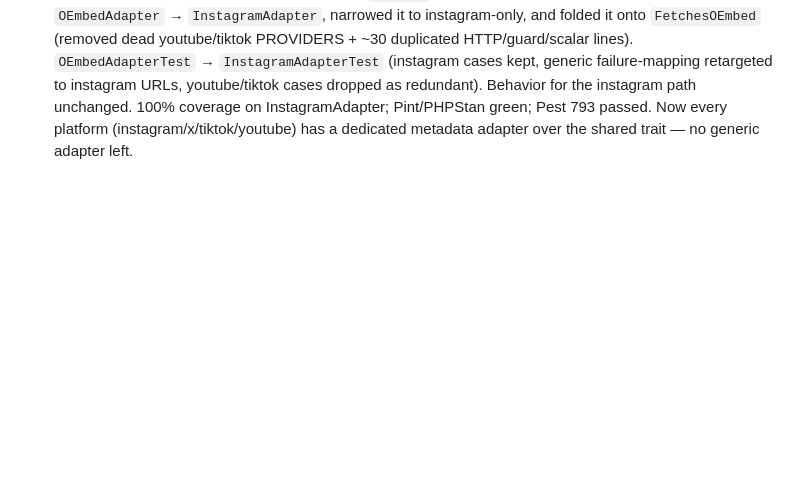
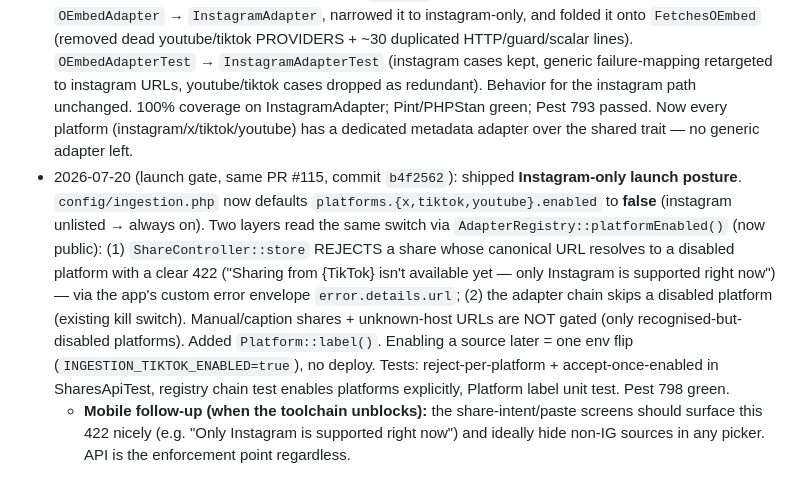
Before and after one commit to blancomaberino/reelme, a Markdown page: tasks/T-014-x-tiktok-youtube-adapters-public-posts.md, the part around the change. Rendered like a GitHub page; blank space fills up the shorter version.

Commit message:
T-014: Instagram-only launch gate (PR #115)

```diff
--- a/tasks/T-014-x-tiktok-youtube-adapters-public-posts.md
+++ b/tasks/T-014-x-tiktok-youtube-adapters-public-posts.md
@@ -77,3 +77,5 @@ vendor/bin/pint --test && vendor/bin/phpstan analyse
   - Tests: per-platform fixture tests (`Http::fake`, no network/binary) — supports() matrix, happy parse, Data-API vs oEmbed, failure taxonomy, connection errors; registry tests for the kill switch. 100% coverage on the new adapters + trait. `/coderabbit` pass clean (grounding, `/simplify` applied, `/security-review` no findings). Pint/PHPStan green; Pest 792 passed.
   - Also flipped **T-013 → done** in tasks.json (it shipped earlier via PRs #78/#82/#83; status had never been updated). T-014 stays `in_progress` until PR #115 merges.
 - 2026-07-20 (follow-up, same PR #115, commit `12c4777`): did the deferred cleanup — renamed `OEmbedAdapter` → `InstagramAdapter`, narrowed it to instagram-only, and folded it onto `FetchesOEmbed` (removed dead youtube/tiktok PROVIDERS + ~30 duplicated HTTP/guard/scalar lines). `OEmbedAdapterTest` → `InstagramAdapterTest` (instagram cases kept, generic failure-mapping retargeted to instagram URLs, youtube/tiktok cases dropped as redundant). Behavior for the instagram path unchanged. 100% coverage on InstagramAdapter; Pint/PHPStan green; Pest 793 passed. Now every platform (instagram/x/tiktok/youtube) has a dedicated metadata adapter over the shared trait — no generic adapter left.
+- 2026-07-20 (launch gate, same PR #115, commit `b4f2562`): shipped **Instagram-only launch posture**. `config/ingestion.php` now defaults `platforms.{x,tiktok,youtube}.enabled` to **false** (instagram unlisted → always on). Two layers read the same switch via `AdapterRegistry::platformEnabled()` (now public): (1) `ShareController::store` REJECTS a share whose canonical URL resolves to a disabled platform with a clear 422 ("Sharing from {TikTok} isn't available yet — only Instagram is supported right now") — via the app's custom error envelope `error.details.url`; (2) the adapter chain skips a disabled platform (existing kill switch). Manual/caption shares + unknown-host URLs are NOT gated (only recognised-but-disabled platforms). Added `Platform::label()`. Enabling a source later = one env flip (`INGESTION_TIKTOK_ENABLED=true`), no deploy. Tests: reject-per-platform + accept-once-enabled in SharesApiTest, registry chain test enables platforms explicitly, Platform label unit test. Pest 798 green.
+  - **Mobile follow-up (when the toolchain unblocks):** the share-intent/paste screens should surface this 422 nicely (e.g. "Only Instagram is supported right now") and ideally hide non-IG sources in any picker. API is the enforcement point regardless.
```
